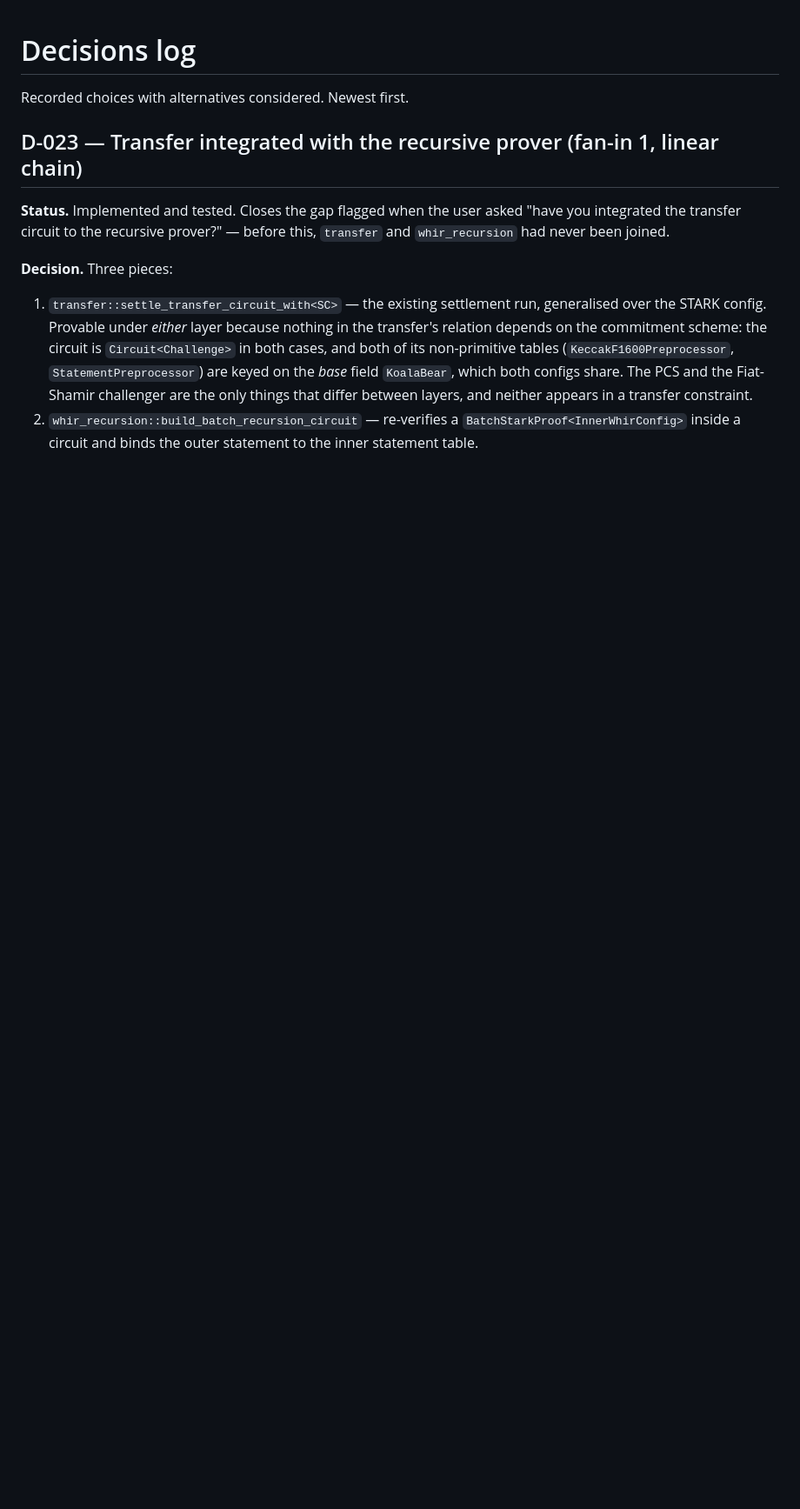
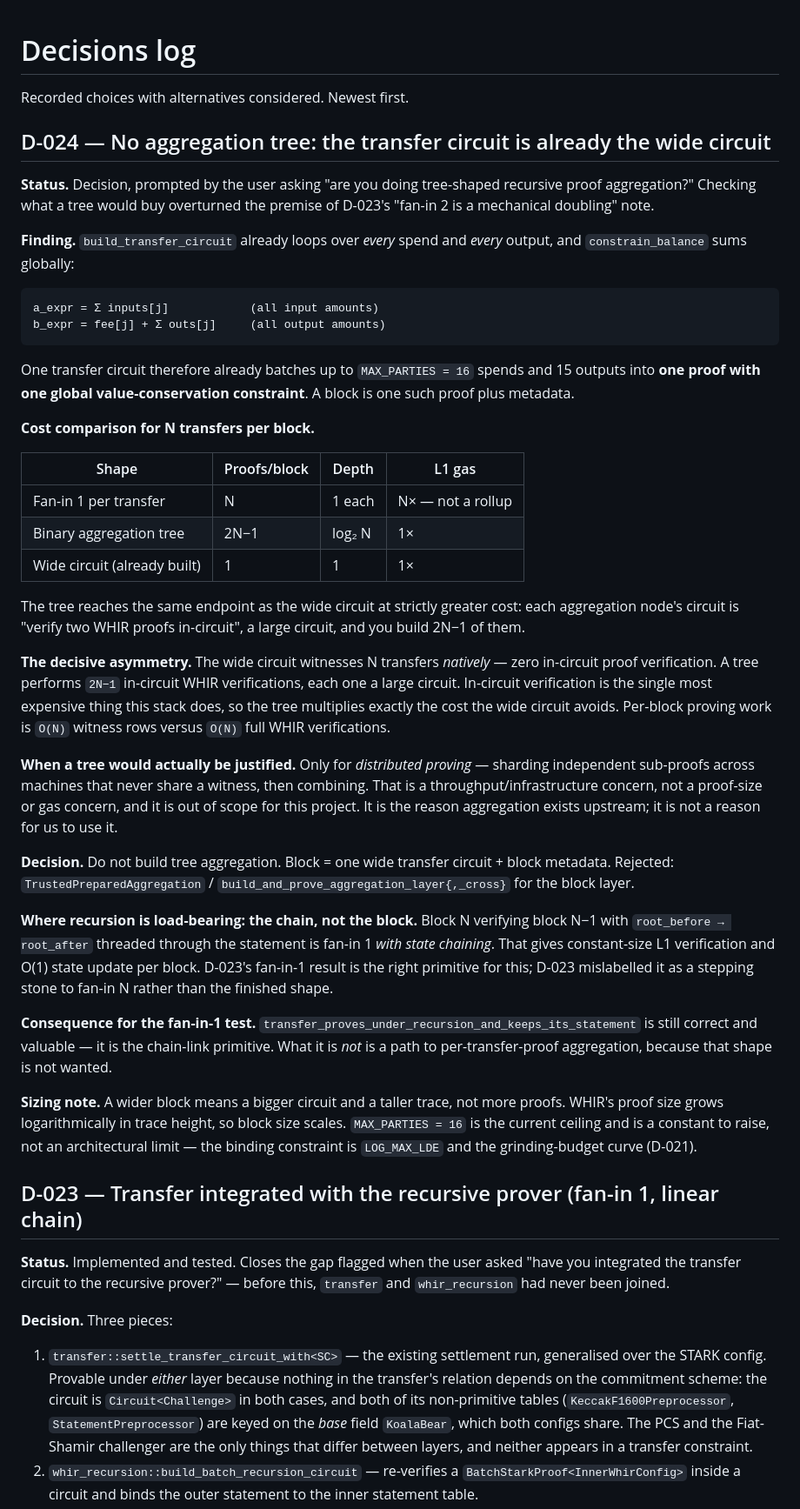
Before and after one commit to jtcoolen/toy-zk-rollup, a Markdown page: .scratch/pq-shielded-rollup/decisions.md, the part around the change. Shown at 87% size. Drawn GitHub-style; blank space fills up the shorter version.

Commit message:
docs: D-024 — no aggregation tree, the transfer circuit is already the wide circuit
Prompted by the user asking whether the design is doing tree-shaped recursive
proof aggregation. Checking what a tree would buy overturned the premise left
in D-023.

`build_transfer_circuit` already loops over every spend and every output, and
`constrain_balance` sums globally, so one transfer circuit already batches up
to MAX_PARTIES = 16 spends and 15 outputs into one proof with one global
value-conservation constraint. A block is one such proof plus metadata.

For N transfers per block: fan-in-1-per-transfer costs N chain proofs (not a
rollup); a binary aggregation tree costs 2N-1 proofs at log N depth; the wide
circuit costs 1 proof at depth 1. The tree reaches the same endpoint as the
wide circuit at strictly greater cost.

The decisive asymmetry: the wide circuit witnesses N transfers natively, with
zero in-circuit proof verification. A tree performs 2N-1 in-circuit WHIR
verifications, and in-circuit verification is the most expensive thing this
stack does. The tree multiplies exactly the cost the wide circuit avoids.

A tree is justified only for distributed proving -- sharding independent
sub-proofs across machines that share no witness. That is an infrastructure
concern, not a proof-size or gas concern, and is out of scope.

Where recursion is load-bearing is the chain, not the block: block N verifying
block N-1 with root_before -> root_after threaded through the statement. That
is fan-in 1 with state chaining, giving constant-size L1 verification and
O(1) state update per block. D-023's fan-in-1 primitive is right for that;
D-023 mislabelled it as a stepping stone to fan-in N.

````diff
--- a/.scratch/pq-shielded-rollup/decisions.md
+++ b/.scratch/pq-shielded-rollup/decisions.md
@@ -1,6 +1,70 @@
 # Decisions log
 
 Recorded choices with alternatives considered. Newest first.
+
+## D-024 — No aggregation tree: the transfer circuit is already the wide circuit
+
+**Status.** Decision, prompted by the user asking "are you doing tree-shaped
+recursive proof aggregation?" Checking what a tree would buy overturned the
+premise of D-023's "fan-in 2 is a mechanical doubling" note.
+
+**Finding.** `build_transfer_circuit` already loops over *every* spend and *every*
+output, and `constrain_balance` sums globally:
+
+```text
+a_expr = Σ inputs[j]            (all input amounts)
+b_expr = fee[j] + Σ outs[j]     (all output amounts)
+```
+
+One transfer circuit therefore already batches up to `MAX_PARTIES = 16` spends and
+15 outputs into **one proof with one global value-conservation constraint**. A
+block is one such proof plus metadata.
+
+**Cost comparison for N transfers per block.**
+
+| Shape | Proofs/block | Depth | L1 gas |
+|---|---|---|---|
+| Fan-in 1 per transfer | N | 1 each | N× — not a rollup |
+| Binary aggregation tree | 2N−1 | log₂ N | 1× |
+| Wide circuit (already built) | 1 | 1 | 1× |
+
+The tree reaches the same endpoint as the wide circuit at strictly greater cost:
+each aggregation node's circuit is "verify two WHIR proofs in-circuit", a large
+circuit, and you build 2N−1 of them.
+
+**The decisive asymmetry.** The wide circuit witnesses N transfers *natively* —
+zero in-circuit proof verification. A tree performs `2N−1` in-circuit WHIR
+verifications, each one a large circuit. In-circuit verification is the single
+most expensive thing this stack does, so the tree multiplies exactly the cost the
+wide circuit avoids. Per-block proving work is `O(N)` witness rows versus
+`O(N)` full WHIR verifications.
+
+**When a tree would actually be justified.** Only for *distributed proving* —
+sharding independent sub-proofs across machines that never share a witness, then
+combining. That is a throughput/infrastructure concern, not a proof-size or gas
+concern, and it is out of scope for this project. It is the reason aggregation
+exists upstream; it is not a reason for us to use it.
+
+**Decision.** Do not build tree aggregation. Block = one wide transfer circuit +
+block metadata. Rejected: `TrustedPreparedAggregation` /
+`build_and_prove_aggregation_layer{,_cross}` for the block layer.
+
+**Where recursion is load-bearing: the chain, not the block.** Block N verifying
+block N−1 with `root_before → root_after` threaded through the statement is
+fan-in 1 *with state chaining*. That gives constant-size L1 verification and
+O(1) state update per block. D-023's fan-in-1 result is the right primitive for
+this; D-023 mislabelled it as a stepping stone to fan-in N rather than the
+finished shape.
+
+**Consequence for the fan-in-1 test.** `transfer_proves_under_recursion_and_keeps_its_statement`
+is still correct and valuable — it is the chain-link primitive. What it is *not*
+is a path to per-transfer-proof aggregation, because that shape is not wanted.
+
+**Sizing note.** A wider block means a bigger circuit and a taller trace, not more
+proofs. WHIR's proof size grows logarithmically in trace height, so block size
+scales. `MAX_PARTIES = 16` is the current ceiling and is a constant to raise, not
+an architectural limit — the binding constraint is `LOG_MAX_LDE` and the
+grinding-budget curve (D-021).
 
 ## D-023 — Transfer integrated with the recursive prover (fan-in 1, linear chain)
 
````
